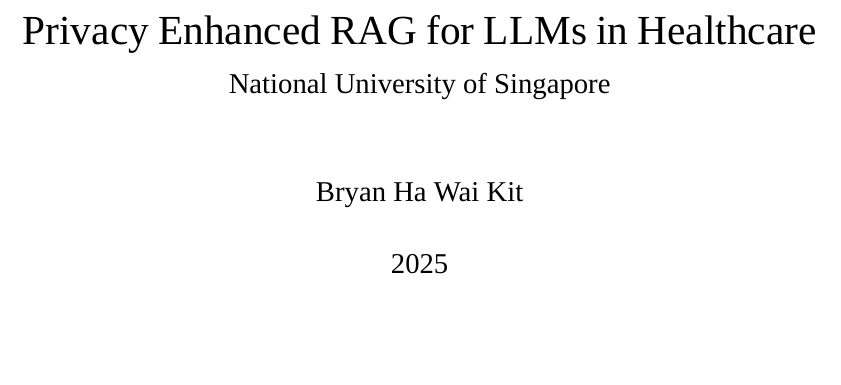
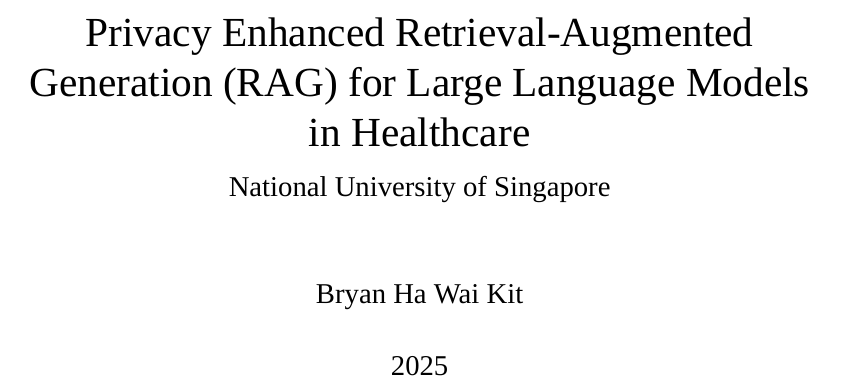
Before and after one commit to bhwk/thesis, a LaTeX thesis (report.tex): part of page 1 of 22, cut so that both start at the same text, the shorter picture padded with empty space. Compiled offline with XeLaTeX; a missing font is replaced by an installed copy or a similar font.

Commit message:
title update

```diff
--- a/report.tex
+++ b/report.tex
@@ -38,7 +38,7 @@
 
 
 \title{
-  {Privacy Enhanced RAG for LLMs in Healthcare}\\
+  {Privacy Enhanced Retrieval-Augmented Generation (RAG) for Large Language Models in Healthcare}\\
   {\large National University of Singapore}\\
 }
 \author{Bryan Ha Wai Kit}
```
